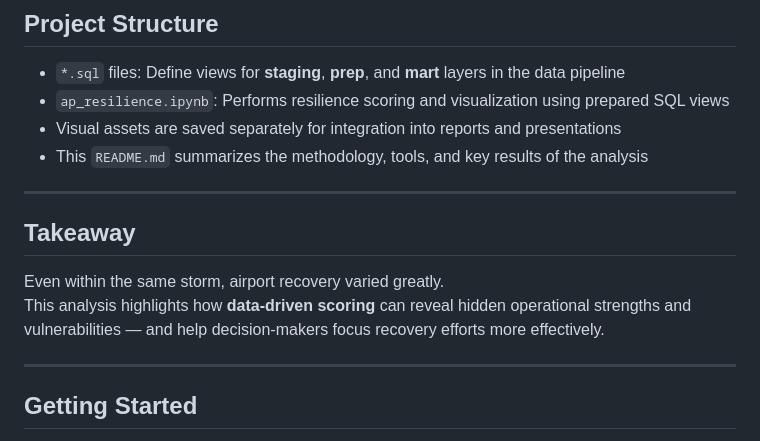
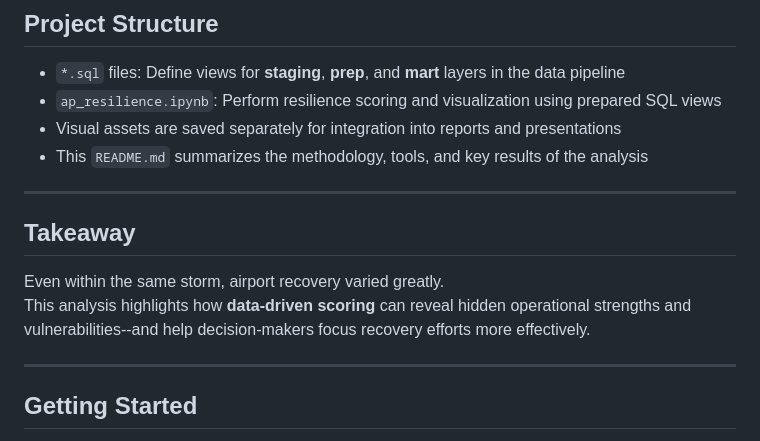
Before and after one commit to christopherbolduc/airport-resilience-milton, a Markdown page: README.md, the part around the change. GitHub-like rendering.

Commit message:
Resilience score update/edit

```diff
--- a/README.md
+++ b/README.md
@@ -74,7 +74,7 @@ Lower scores indicate more resilient performance (faster recovery and fewer disr
 ## Project Structure
 
 - `*.sql` files: Define views for **staging**, **prep**, and **mart** layers in the data pipeline
-- `ap_resilience.ipynb`: Performs resilience scoring and visualization using prepared SQL views
+- `ap_resilience.ipynb`: Perform resilience scoring and visualization using prepared SQL views
 - Visual assets are saved separately for integration into reports and presentations
 - This `README.md` summarizes the methodology, tools, and key results of the analysis
 
@@ -83,7 +83,7 @@ Lower scores indicate more resilient performance (faster recovery and fewer disr
 ## Takeaway
 
 Even within the same storm, airport recovery varied greatly.
-This analysis highlights how **data-driven scoring** can reveal hidden operational strengths and vulnerabilities — and help decision-makers focus recovery efforts more effectively.
+This analysis highlights how **data-driven scoring** can reveal hidden operational strengths and vulnerabilities--and help decision-makers focus recovery efforts more effectively.
 
 ---
 
```
